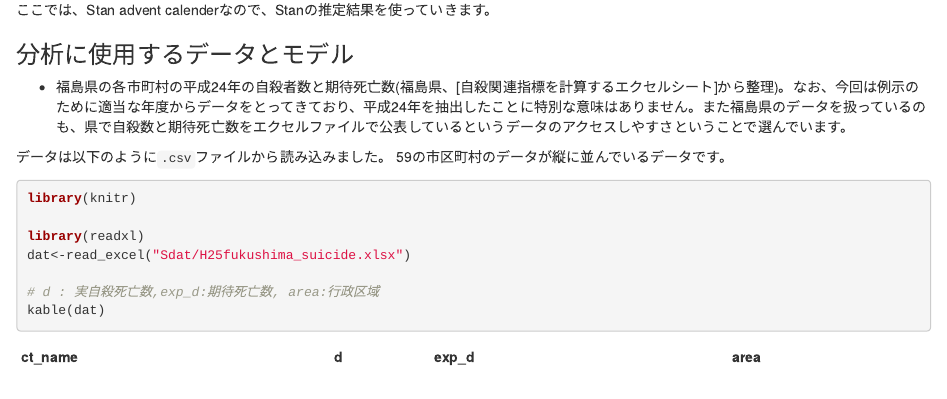
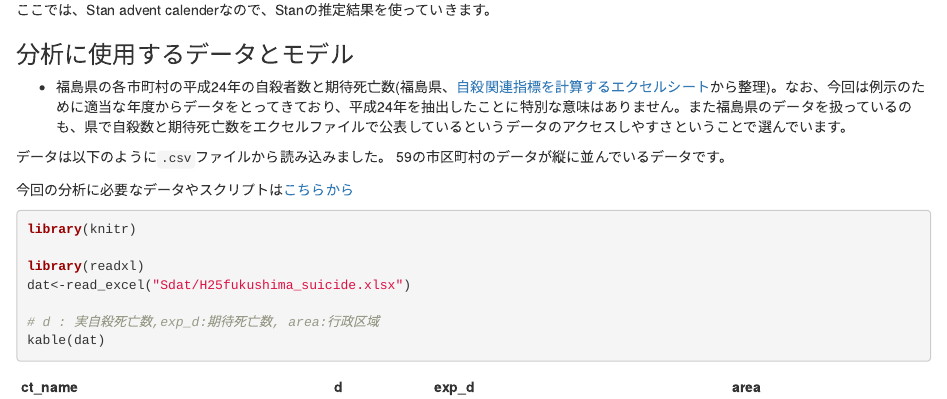
Before and after one commit to ytake2/takeblog, an R Markdown document (content/post/2018-12-03-adventcalender-stan2.rmd): the page in a window 1100 px wide, from 580 px down. Rendered offline with R 4.5, knitr and Pandoc, with nearby package versions; some code elsewhere in the file could not run offline.

Commit message:
# fix newplot

````diff
--- a/content/post/2018-12-03-adventcalender-stan2.rmd
+++ b/content/post/2018-12-03-adventcalender-stan2.rmd
@@ -44,10 +44,12 @@ Rstanやbrmsなどでベイズ推定の推定結果を整然データ化して
 
 ### 分析に使用するデータとモデル
 
-- 福島県の各市町村の平成24年の自殺者数と期待死亡数(福島県、[自殺関連指標を計算するエクセルシート]から整理)。なお、今回は例示のために適当な年度からデータをとってきており、平成24年を抽出したことに特別な意味はありません。また福島県のデータを扱っているのも、県で自殺数と期待死亡数をエクセルファイルで公表しているというデータのアクセスしやすさということで選んでいます。
+- 福島県の各市町村の平成24年の自殺者数と期待死亡数(福島県、[自殺関連指標を計算するエクセルシート](https://www.pref.fukushima.lg.jp/sec/21840a/s-statistics-ctv.html)から整理)。なお、今回は例示のために適当な年度からデータをとってきており、平成24年を抽出したことに特別な意味はありません。また福島県のデータを扱っているのも、県で自殺数と期待死亡数をエクセルファイルで公表しているというデータのアクセスしやすさということで選んでいます。
 
 データは以下のように`.csv`ファイルから読み込みました。
 59の市区町村のデータが縦に並んでいるデータです。
+
+今回の分析に必要なデータやスクリプトは[こちらから](https://github.com/ytake2/takeblog/tree/master/content/post/Sdat)
 
 ```{r}
 library(knitr)
````
Also changed, not shown: docs/post/2018-12-03-adventcalender-stan2.rmd (+4 -2 lines), content/post/2018-12-03-adventcalender-stan2.html, content/post/2018-12-03-adventcalender-stan2.rmd (2 more changed lines), 6 other files.
